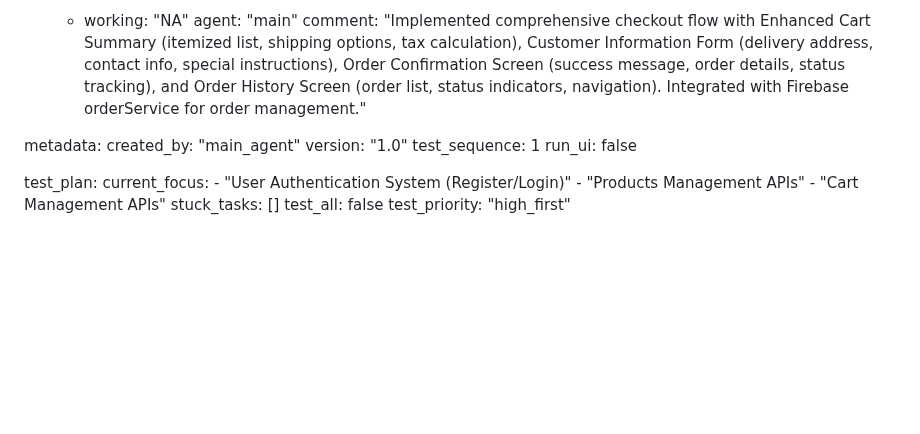
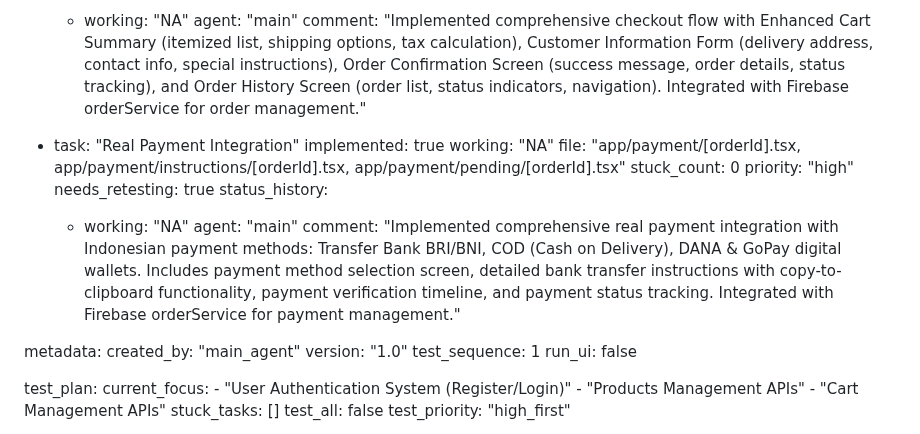
Before and after one commit to gogamastore/Gogamastore.app, a Markdown page: test_result.md, the part around the change. GitHub-like rendering; blank space fills up the shorter version.

Commit message:
auto-commit for bfb44296-eb82-4ba0-8436-ccfe4a16e591

```diff
--- a/test_result.md
+++ b/test_result.md
@@ -307,6 +307,18 @@ frontend:
         agent: "main"
         comment: "Implemented comprehensive checkout flow with Enhanced Cart Summary (itemized list, shipping options, tax calculation), Customer Information Form (delivery address, contact info, special instructions), Order Confirmation Screen (success message, order details, status tracking), and Order History Screen (order list, status indicators, navigation). Integrated with Firebase orderService for order management."
 
+  - task: "Real Payment Integration"
+    implemented: true
+    working: "NA"
+    file: "app/payment/[orderId].tsx, app/payment/instructions/[orderId].tsx, app/payment/pending/[orderId].tsx"
+    stuck_count: 0
+    priority: "high"
+    needs_retesting: true
+    status_history:
+      - working: "NA"
+        agent: "main"
+        comment: "Implemented comprehensive real payment integration with Indonesian payment methods: Transfer Bank BRI/BNI, COD (Cash on Delivery), DANA & GoPay digital wallets. Includes payment method selection screen, detailed bank transfer instructions with copy-to-clipboard functionality, payment verification timeline, and payment status tracking. Integrated with Firebase orderService for payment management."
+
 metadata:
   created_by: "main_agent"
   version: "1.0"
```
